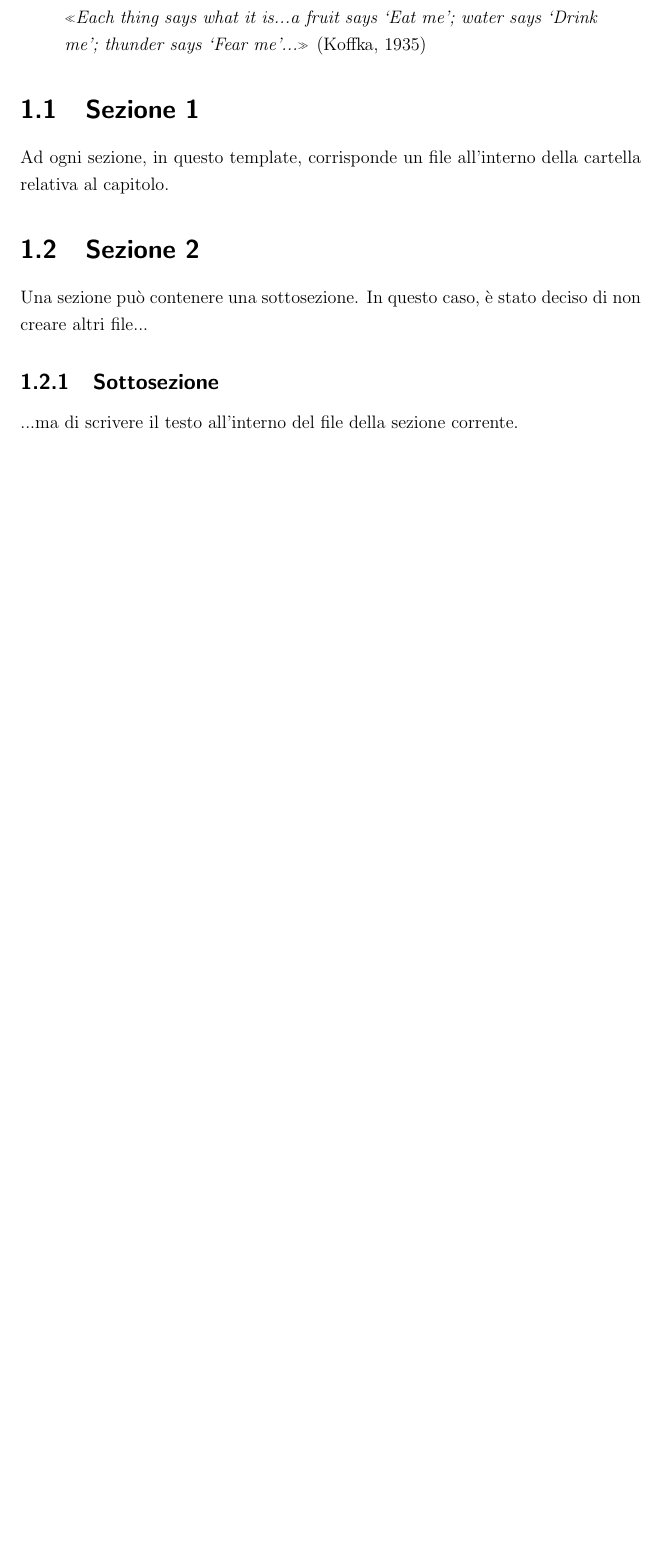
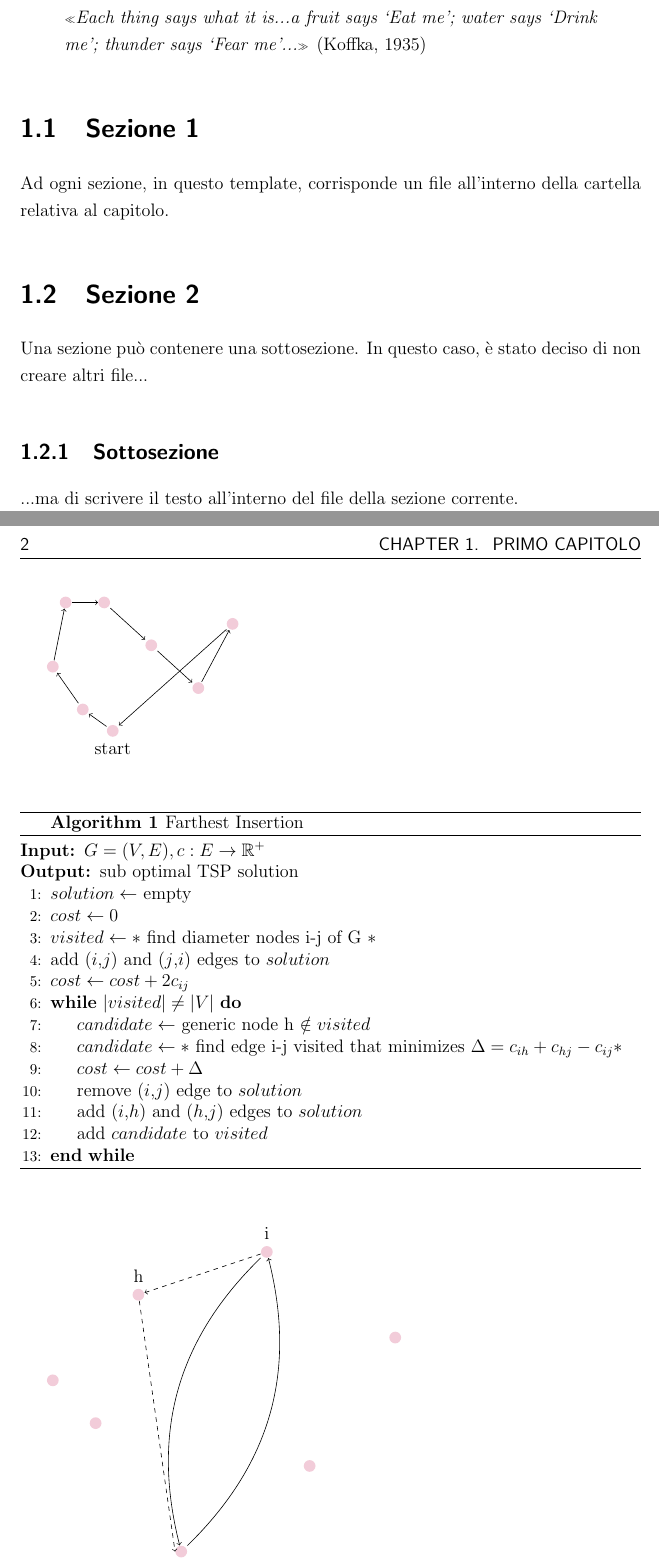
Before and after one commit to AlessandraPastore/Operations-Research-2, a LaTeX thesis (report/Tesi.tex, which reads report/intro_cap1.tex): part of page 7 of 15 before the commit and two parts of pages 7 and 8 of 17 after it, the two joined at a grey line, cut so that both start at the same text, the shorter picture padded with empty space. Compiled offline with pdfLaTeX.

```diff
--- a/report/intro_cap1.tex
+++ b/report/intro_cap1.tex
@@ -9,3 +9,45 @@
 
 \section{Sezione 2}
 \input{capitolo1/sezione2.tex}
+
+\begin{tikzpicture}
+    \tikzstyle{city} = [fill=purple!20,rounded corners]
+
+    \node[city] (A) at (1.3,4.0){};
+    \node[city] (B) at (1.6,5.5){};
+    \node[city,label=below:start] (C) at (2.7,2.5){};
+    \node[city] (D) at (4.7,3.5){};
+    \node[city] (E) at (2.0,3.0){};
+    \node[city] (F) at (2.5,5.5){};
+    \node[city] (G) at (3.6,4.5){};
+    \node[city] (H) at (5.5,5){};
+
+    %\draw[->] (C.west) -- (E.east);
+    %\draw[->] (B.south) -- (A.east);
+    \draw[->] (C) edge (E) (E) edge (A) (A) edge (B) (B) edge (F) (F) edge (G) (G) edge (D) (D) edge (H) (H) edge (C);
+
+\end{tikzpicture}
+
+\begin{algorithm}
+    \caption{Farthest Insertion}\label{algo:extramileage}
+    \begin{algorithmic}[1]
+    \Require $G = (V,E), c:E \to \mathbb{R}^+$
+    \Ensure $\text{sub optimal TSP solution}$
+
+    \State $solution \gets$ empty
+    \State $cost \gets 0$
+    \State $visited \gets  *$ find diameter nodes i-j of G $*$
+    \State add ($i$,$j$) and ($j$,$i$) edges to $solution$
+    \State $cost \gets cost + 2 c_{ij}$
+
+
+
+    \While{$\left | visited \right | \neq \left | V  \right |$}
+    \State $candidate \gets $ generic node h $ \notin visited$
+    \State $candidate \gets *$ find edge i-j visited that minimizes $\Delta = c_{ih} + c_{hj} - c_{ij}*$
+    \State $cost \gets cost + \Delta$
+    \State remove ($i$,$j$) edge to $solution$
+    \State add ($i$,$h$) and ($h$,$j$) edges to $solution$
+    \State add $candidate$ to $visited$
+
+    \EndWhile
@@ -11,0 +63,12 @@
+    \node[city] (A) at (1,5){};
+    \node[city] (B) at (2,4){};
+    \node[city,label=above:h] (C) at (3,7){};
+    \node[city,label=below:j] (D) at (4,1){};
+    \node[city,label=above:i] (E) at (6,8){};
+    \node[city] (F) at (7,3){};
+    \node[city] (G) at (9,6){};
+
+
+
+    \draw[->] (D) edge[bend right] node [right] {} (E);
+    \draw[->] (E) edge[bend right] node [right] {} (D);
```
Also changed, not shown: project/plot/commands.txt (+1 -1 lines), report/model/packages.tex (+11 -0 lines), report/intro_cap1.tex (50 more changed lines), 7 other files.
